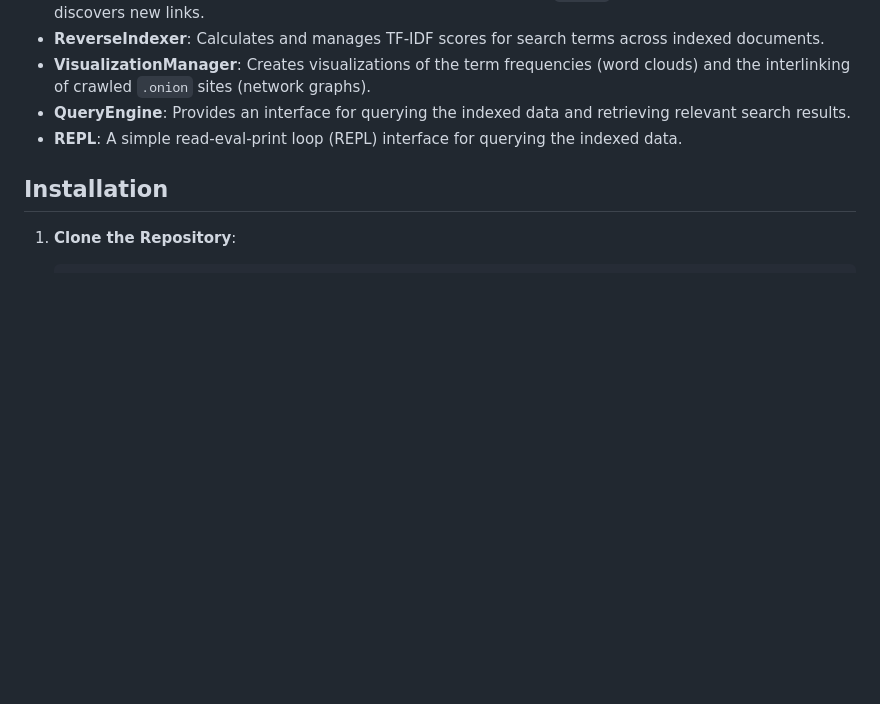
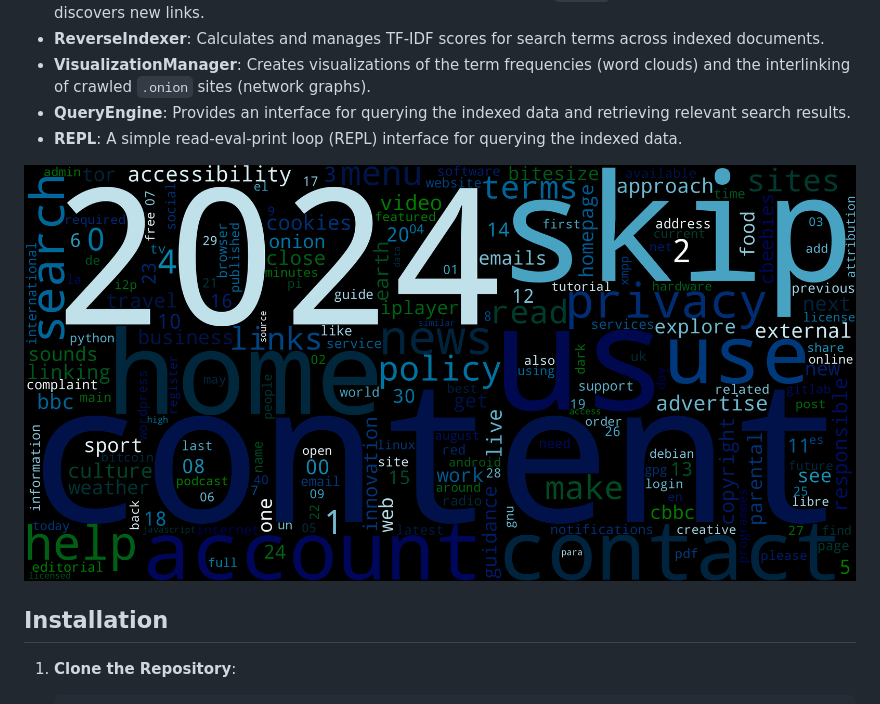
Before and after one commit to UbikTransmedia/search_engine, a Markdown page: README.md, the part around the change printed below. Rendered like a GitHub page; pictures changed too: img/term_cloud.png (added); blank space fills up the shorter version.

```diff
--- a/README.md
+++ b/README.md
@@ -22,6 +26,8 @@ This project is a comprehensive Python-based crawler and indexer designed to exp
 - **VisualizationManager**: Creates visualizations of the term frequencies (word clouds) and the interlinking of crawled `.onion` sites (network graphs).
 - **QueryEngine**: Provides an interface for querying the indexed data and retrieving relevant search results.
 - **REPL**: A simple read-eval-print loop (REPL) interface for querying the indexed data.
+
+![Screenshot of the app](img/term_cloud.png)
 
 ## Installation
 
```
Also changed, not shown: other parts of README.md (+4 -0 lines), 2 other files.
